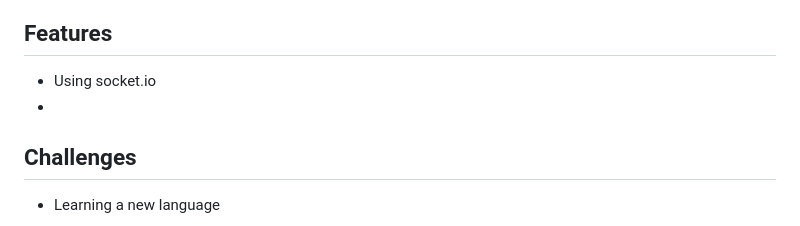
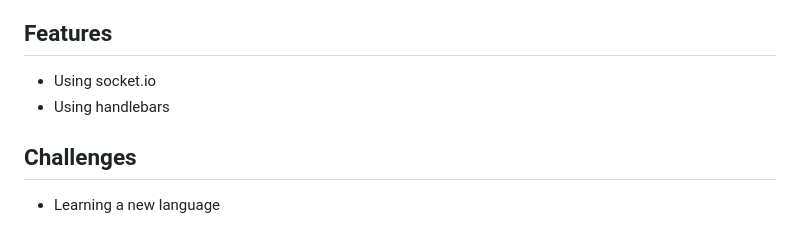
Before and after one commit to ttngbt06/Group4-Pole-Meet-Up, a Markdown page: README.md, the part around the change. GitHub-like rendering.

```diff
--- a/README.md
+++ b/README.md
@@ -120,7 +120,7 @@ by Martin, Zach, Toan and Sheila ![Github license](https://img.shields.io/badge/
 
 ## Features
   - Using socket.io
-  -
+  - Using handlebars
 
 ## Challenges
   - Learning a new language
```
